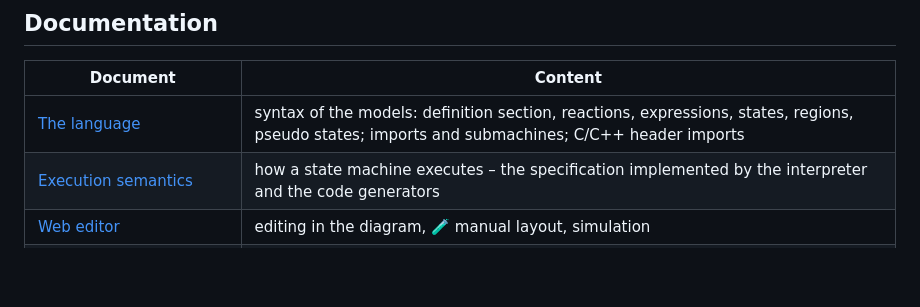
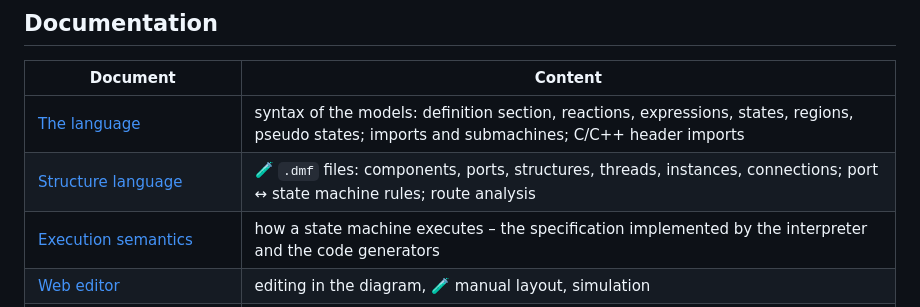
Before and after one commit to armaxri/DeviceModeler, a Markdown page: README.md, the part around the change. Drawn GitHub-style; blank space fills up the shorter version.

```diff
--- a/README.md
+++ b/README.md
@@ -123,6 +123,7 @@ node packages/language/bin/cli.js generate --check          # exit 1 if generate
 | Document | Content |
 | --- | --- |
 | [The language](docs/language.md) | syntax of the models: definition section, reactions, expressions, states, regions, pseudo states; imports and submachines; C/C++ header imports |
+| [Structure language](docs/structure-language.md) | 🧪 `.dmf` files: components, ports, structures, threads, instances, connections; port ↔ state machine rules; route analysis |
 | [Execution semantics](docs/semantics.md) | how a state machine executes – the specification implemented by the interpreter and the code generators |
 | [Web editor](docs/editor.md) | editing in the diagram, 🧪 manual layout, simulation |
 | [Manual layout](docs/manual-layout.md) | 🧪 experimental (branch `claude/layout-annotations`): layout annotations in the model, layout computation, routing, editor integration, migration |
```
Also changed, not shown: docs/architecture.md (+4 -0 lines), docs/structure-language.md (added, +228 -0 lines).
